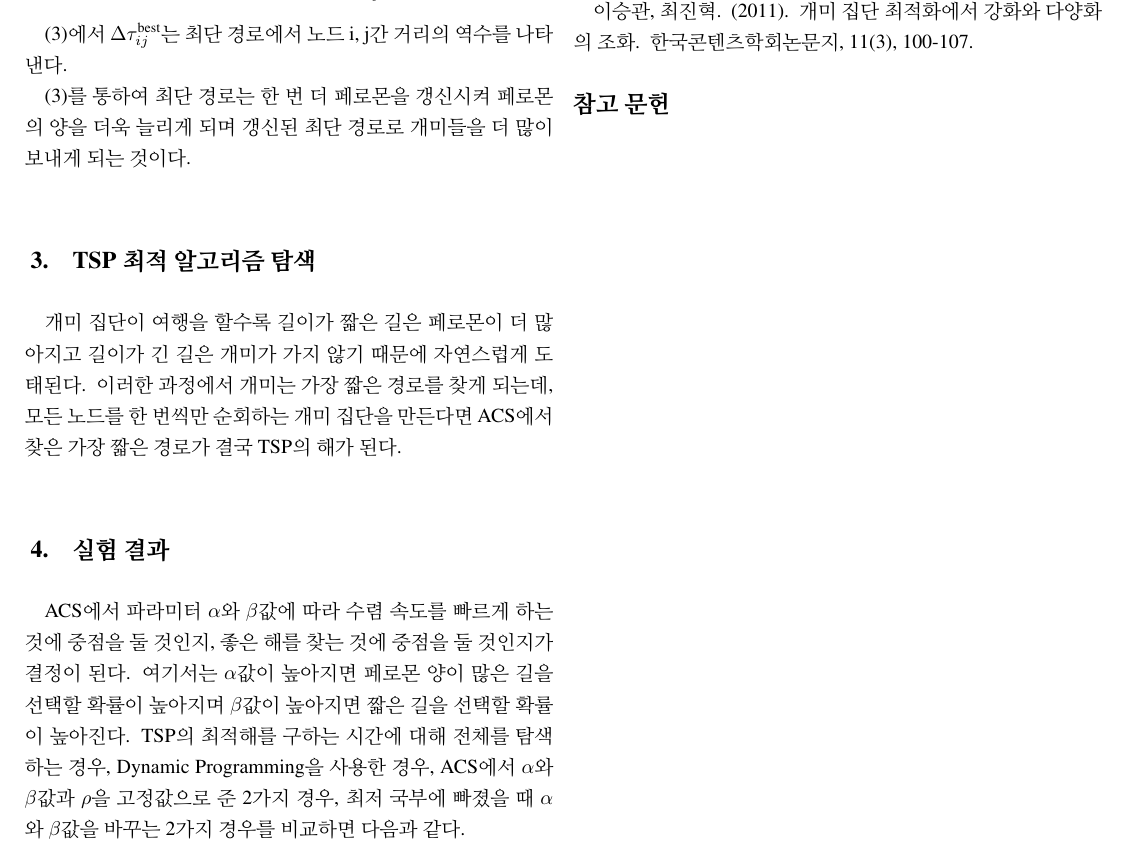
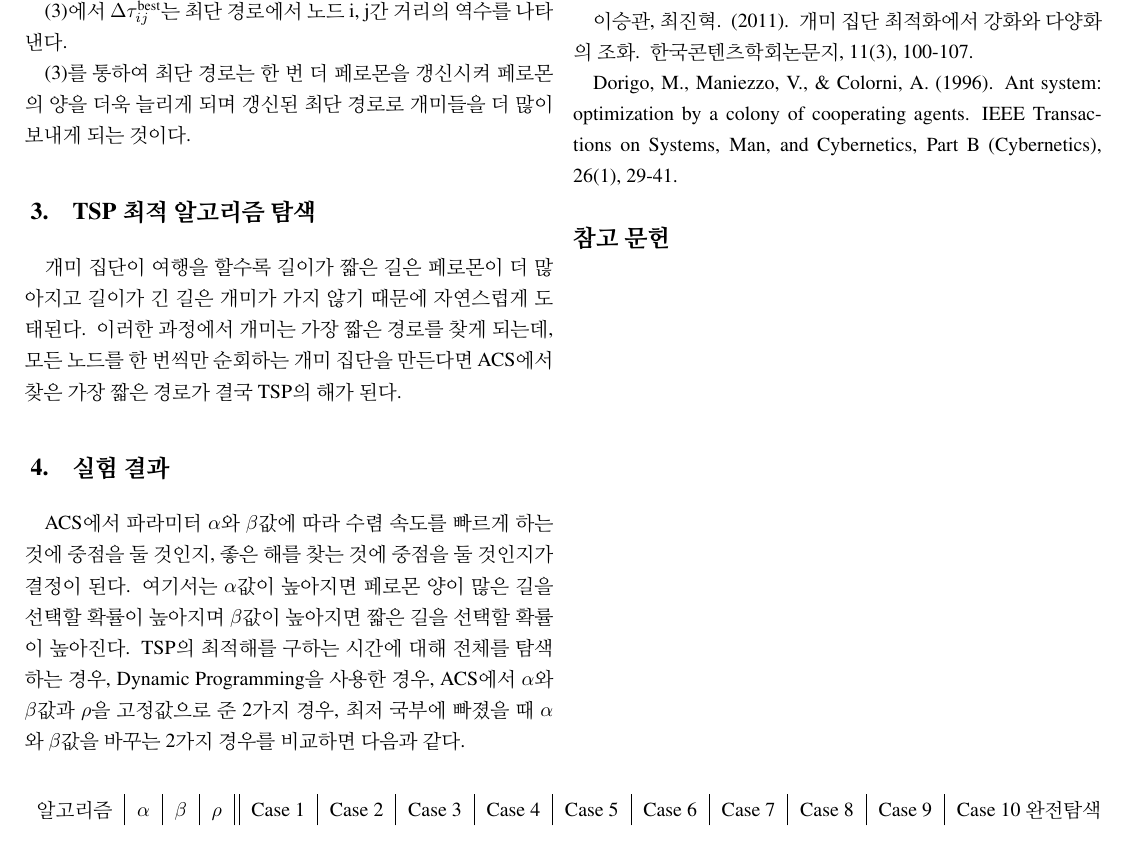
Before and after one commit to jeong000307/TSP-ACO, a LaTeX document (paper.tex): part of page 2 of 2, cut so that both start at the same text. Compiled offline with pdfLaTeX.

Commit message:
논문 작성 자료 정리

```diff
--- a/paper.tex
+++ b/paper.tex
@@ -128,6 +128,16 @@ Sunrin Internet High School\\
 
  ACS에서 파라미터 $\alpha$와 $\beta$값에 따라 수렴 속도를 빠르게 하는 것에 중점을 둘 것인지, 좋은 해를 찾는 것에 중점을 둘 것인지가 결정이 된다. 여기서는 $\alpha$값이 높아지면 페로몬 양이 많은 길을 선택할 확률이 높아지며 $\beta$값이 높아지면 짧은 길을 선택할 확률이 높아진다. TSP의 최적해를 구하는 시간에 대해 전체를 탐색하는 경우, Dynamic Programming을 사용한 경우, ACS에서 $\alpha$와 $\beta$값과 $\rho$을 고정값으로 준 2가지 경우, 최저 국부에 빠졌을 때 $\alpha$와 $\beta$값을 바꾸는 2가지 경우를 비교하면 다음과 같다.
 
+ \begin{table}[H]
+ \begin{center}
+ \begin{tabular}{c|c|c|c||c|c|c|c|c|c|c|c|c|c}
+ 알고리즘 & $\alpha$ & $\beta$ & $\rho$ & Case 1 & Case 2 & Case 3 & Case 4 & Case 5 & Case 6 & Case 7 & Case 8 & Case 9 & Case 10
+ 완전탐색 &
+ \end{tabular}
+ \end{center}
+ \end{table}
+
+
 \subsection{완전 탐색 적용}
 
 \subsection{Dynamic Programming 적용}
@@ -145,6 +155,8 @@ Sunrin Internet High School\\
 
 이승관, 최진혁. (2011). 개미 집단 최적화에서 강화와 다양화의 조화. 한국콘텐츠학회논문지, 11(3), 100-107.
 
+Dorigo, M., Maniezzo, V., \& Colorni, A. (1996). Ant system: optimization by a colony of cooperating agents. IEEE Transactions on Systems, Man, and Cybernetics, Part B (Cybernetics), 26(1), 29-41.
+
 \bibliographystyle{ieeetr}
 \bibliography{ref}
 
```
Also changed, not shown: features.pdf (deleted), paper.pdf (added), 5 other files.
